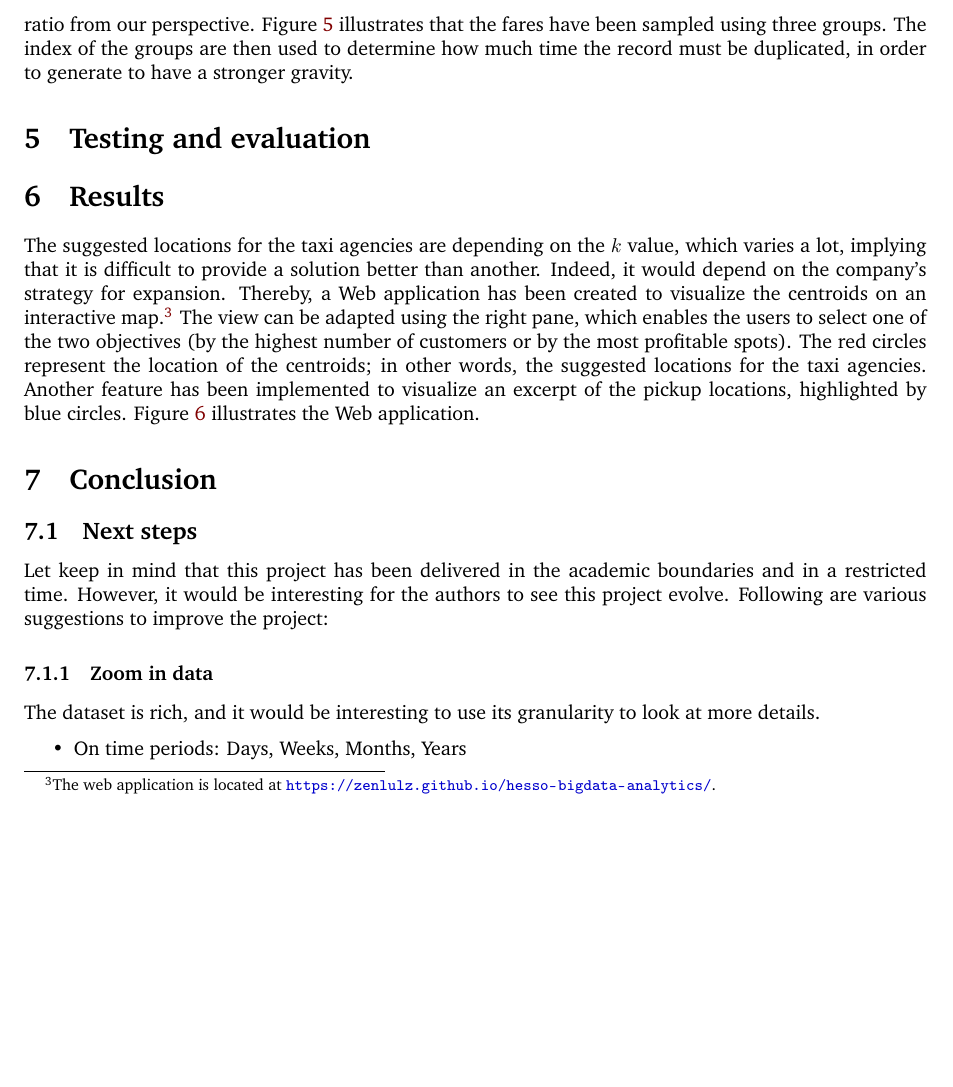
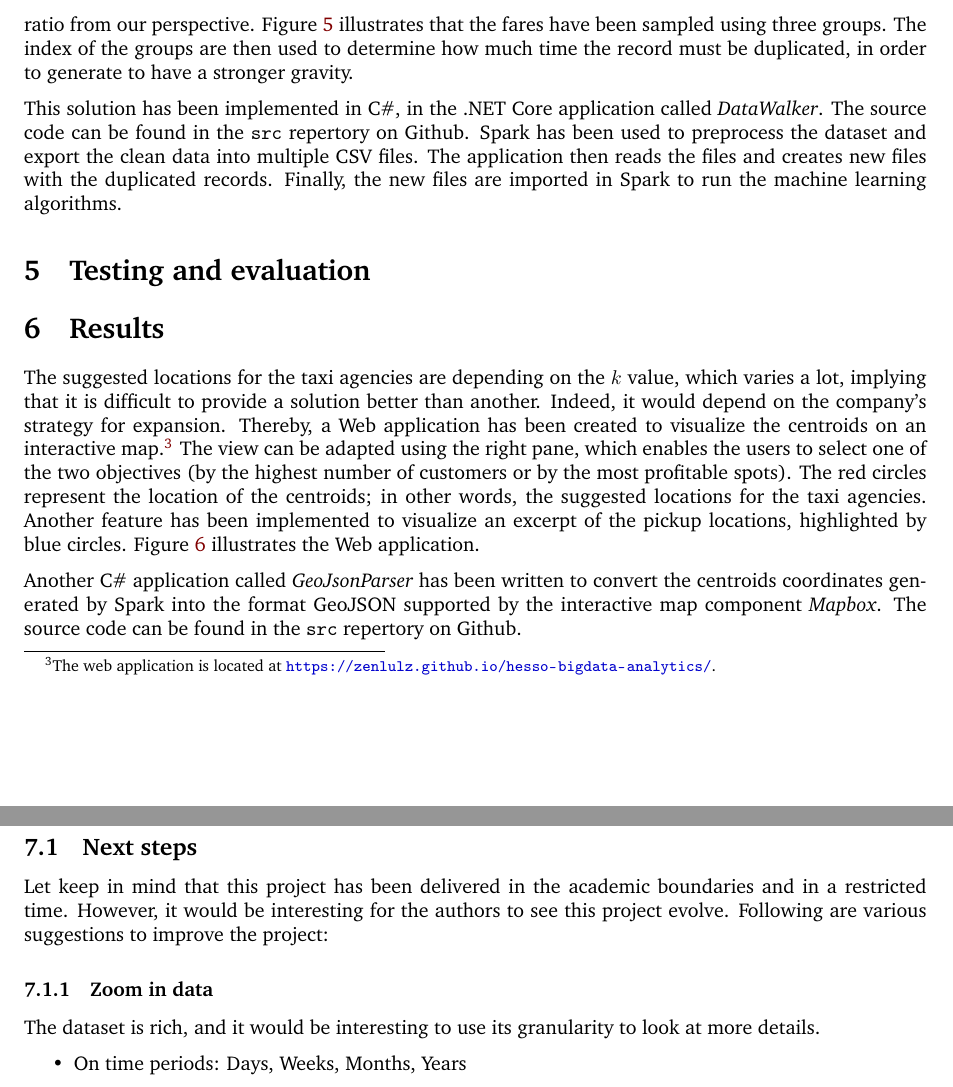
Before and after one commit to JamesMenetrey/hesso-bigdata-analytics, a LaTeX document (report/taxi-report.tex): part of page 6 of 7 before the commit and two parts of pages 6 and 7 of 7 after it, the two joined at a grey line, cut so that both start at the same text, the shorter picture padded with empty space. Compiled offline with pdfLaTeX.

Commit message:
Add some notes about the csharp apps.

```diff
--- a/report/taxi-report.tex
+++ b/report/taxi-report.tex
@@ -178,11 +178,15 @@ As a solution to increase the speed of the K-Means clustering, we sampled the fa
   \label{fig:distribution-fares-sampled}
 \end{figure}
 
+This solution has been implemented in C\#, in the .NET Core application called \emph{DataWalker}. The source code can be found in the \texttt{src} repertory on Github. Spark has been used to preprocess the dataset and export the clean data into multiple CSV files. The application then reads the files and creates new files with the duplicated records. Finally, the new files are imported in Spark to run the machine learning algorithms.
+
 
 \section{Testing and evaluation}
 
 \section{Results}
 The suggested locations for the taxi agencies are depending on the $k$ value, which varies a lot, implying that it is difficult to provide a solution better than another. Indeed, it would depend on the company's strategy for expansion. Thereby, a Web application has been created to visualize the centroids on an interactive map.\footnote{The web application is located at \url{https://zenlulz.github.io/hesso-bigdata-analytics/}.} The view can be adapted using the right pane, which enables the users to select one of the two objectives (by the highest number of customers or by the most profitable spots). The red circles represent the location of the centroids; in other words, the suggested locations for the taxi agencies. Another feature has been implemented to visualize an excerpt of the pickup locations, highlighted by blue circles. Figure \ref{fig:web-app} illustrates the Web application.
+
+Another C\# application called \emph{GeoJsonParser} has been written to convert the centroids coordinates generated by Spark into the format GeoJSON supported by the interactive map component \emph{Mapbox}. The source code can be found in the \texttt{src} repertory on Github.
 
 \begin{figure}
   \centering
```
